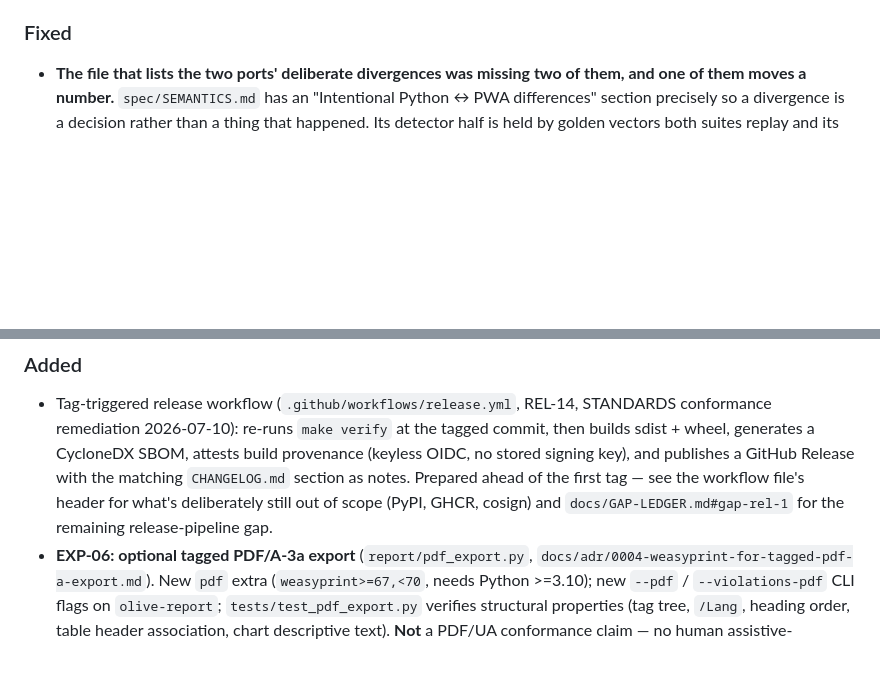
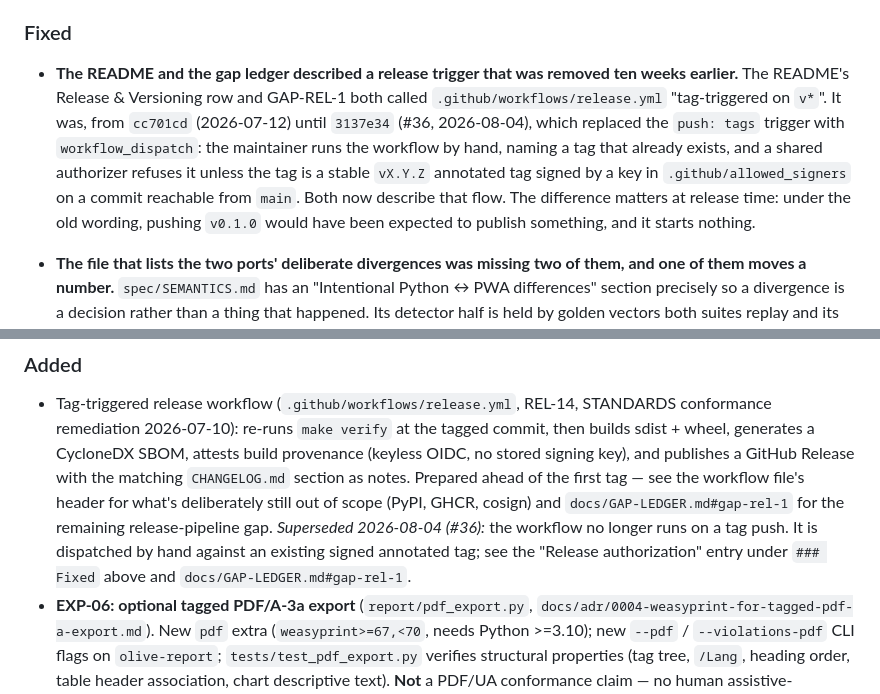
Before and after one commit to ChelseaKR/olive-bark-logger, a Markdown page: CHANGELOG.md, 2 parts joined by grey strips. GitHub-like rendering; blank space fills up the shorter version.

```diff
--- a/CHANGELOG.md
+++ b/CHANGELOG.md
@@ -170,6 +170,17 @@ release" defect this file's absence let stand.
   sentences that are the claim itself are pinned in both directions.
 
 ### Fixed
+- **The README and the gap ledger described a release trigger that was removed ten weeks
+  earlier.** The README's Release & Versioning row and GAP-REL-1 both called
+  `.github/workflows/release.yml` "tag-triggered on `v*`". It was, from `cc701cd`
+  (2026-07-12) until `3137e34` (#36, 2026-08-04), which replaced the `push: tags` trigger
+  with `workflow_dispatch`: the maintainer runs the workflow by hand, naming a tag that
+  already exists, and a shared authorizer refuses it unless the tag is a stable `vX.Y.Z`
+  annotated tag signed by a key in `.github/allowed_signers` on a commit reachable from
+  `main`. Both now describe that flow. The difference matters at release time: under the
+  old wording, pushing `v0.1.0` would have been expected to publish something, and it
+  starts nothing.
+
 - **The file that lists the two ports' deliberate divergences was missing two of them, and
   one of them moves a number.** `spec/SEMANTICS.md` has an "Intentional Python ↔ PWA
   differences" section precisely so a divergence is a decision rather than a thing that
@@ -1006,6 +1017,9 @@ release" defect this file's absence let stand.
   `CHANGELOG.md` section as notes. Prepared ahead of the first tag — see the workflow
   file's header for what's deliberately still out of scope (PyPI, GHCR, cosign) and
   `docs/GAP-LEDGER.md#gap-rel-1` for the remaining release-pipeline gap.
+  *Superseded 2026-08-04 (#36):* the workflow no longer runs on a tag push. It is
+  dispatched by hand against an existing signed annotated tag; see the "Release
+  authorization" entry under `### Fixed` above and `docs/GAP-LEDGER.md#gap-rel-1`.
 - **EXP-06: optional tagged PDF/A-3a export** (`report/pdf_export.py`,
   `docs/adr/0004-weasyprint-for-tagged-pdf-a-export.md`). New `pdf` extra
   (`weasyprint>=67,<70`, needs Python >=3.10); new `--pdf` / `--violations-pdf` CLI
```
Also changed, not shown: README.md (+1 -1 lines), docs/GAP-LEDGER.md (+19 -7 lines).
